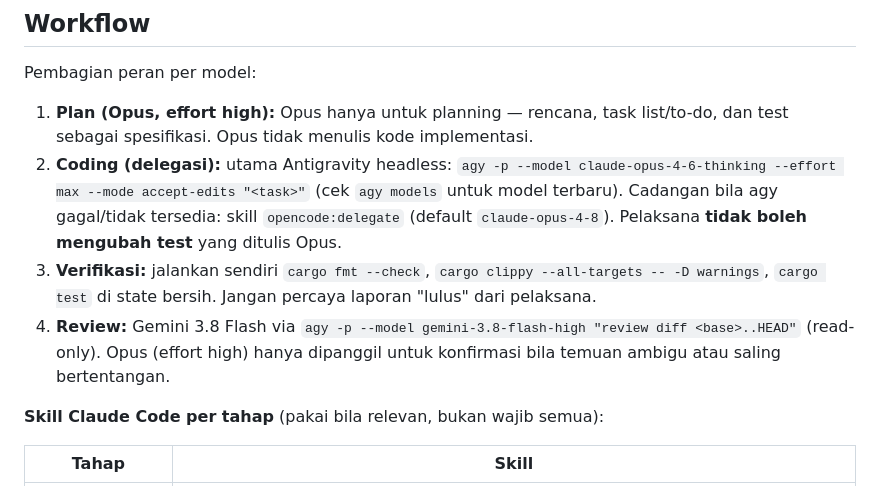
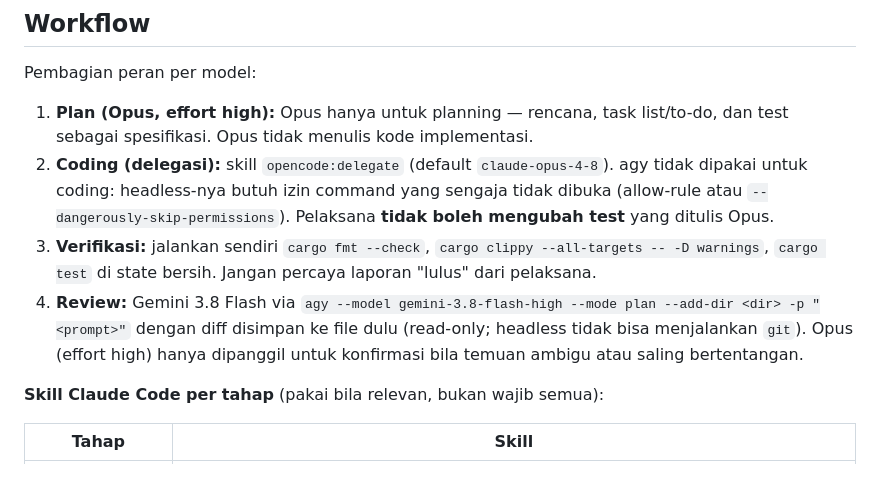
Before and after one commit to Syharipf/Anchoa, a Markdown page: CLAUDE.md, the part around the change. GitHub-like rendering.

Commit message:
docs: OpenCode implements, agy reviews read-only (#18)
Co-authored-by: Syharipf <Syharipf@users.noreply.github.com>
Co-authored-by: Claude Opus 5.5 <noreply@anthropic.com>

```diff
--- a/CLAUDE.md
+++ b/CLAUDE.md
@@ -32,9 +32,9 @@ Jalankan `cargo fmt` dan `cargo clippy --all-targets -- -D warnings` sebelum men
 Pembagian peran per model:
 
 1. **Plan (Opus, effort high):** Opus hanya untuk planning — rencana, task list/to-do, dan test sebagai spesifikasi. Opus tidak menulis kode implementasi.
-2. **Coding (delegasi):** utama Antigravity headless: `agy -p --model claude-opus-4-6-thinking --effort max --mode accept-edits "<task>"` (cek `agy models` untuk model terbaru). Cadangan bila agy gagal/tidak tersedia: skill `opencode:delegate` (default `claude-opus-4-8`). Pelaksana **tidak boleh mengubah test** yang ditulis Opus.
+2. **Coding (delegasi):** skill `opencode:delegate` (default `claude-opus-4-8`). agy tidak dipakai untuk coding: headless-nya butuh izin command yang sengaja tidak dibuka (allow-rule atau `--dangerously-skip-permissions`). Pelaksana **tidak boleh mengubah test** yang ditulis Opus.
 3. **Verifikasi:** jalankan sendiri `cargo fmt --check`, `cargo clippy --all-targets -- -D warnings`, `cargo test` di state bersih. Jangan percaya laporan "lulus" dari pelaksana.
-4. **Review:** Gemini 3.8 Flash via `agy -p --model gemini-3.8-flash-high "review diff <base>..HEAD"` (read-only). Opus (effort high) hanya dipanggil untuk konfirmasi bila temuan ambigu atau saling bertentangan.
+4. **Review:** Gemini 3.8 Flash via `agy --model gemini-3.8-flash-high --mode plan --add-dir <dir> -p "<prompt>"` dengan diff disimpan ke file dulu (read-only; headless tidak bisa menjalankan `git`). Opus (effort high) hanya dipanggil untuk konfirmasi bila temuan ambigu atau saling bertentangan.
 
 **Skill Claude Code per tahap** (pakai bila relevan, bukan wajib semua):
 
```
